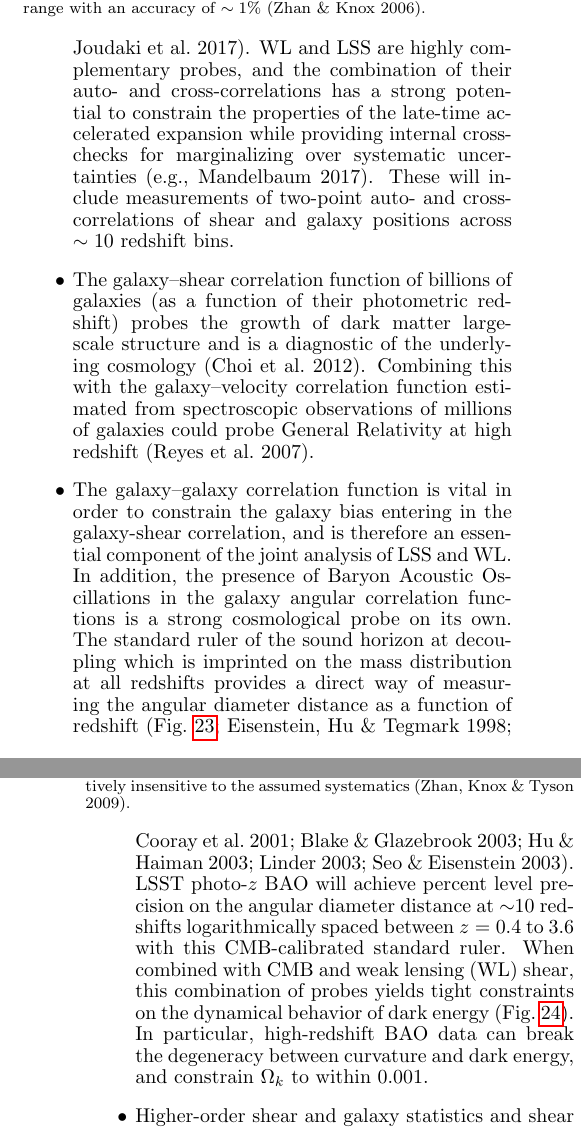
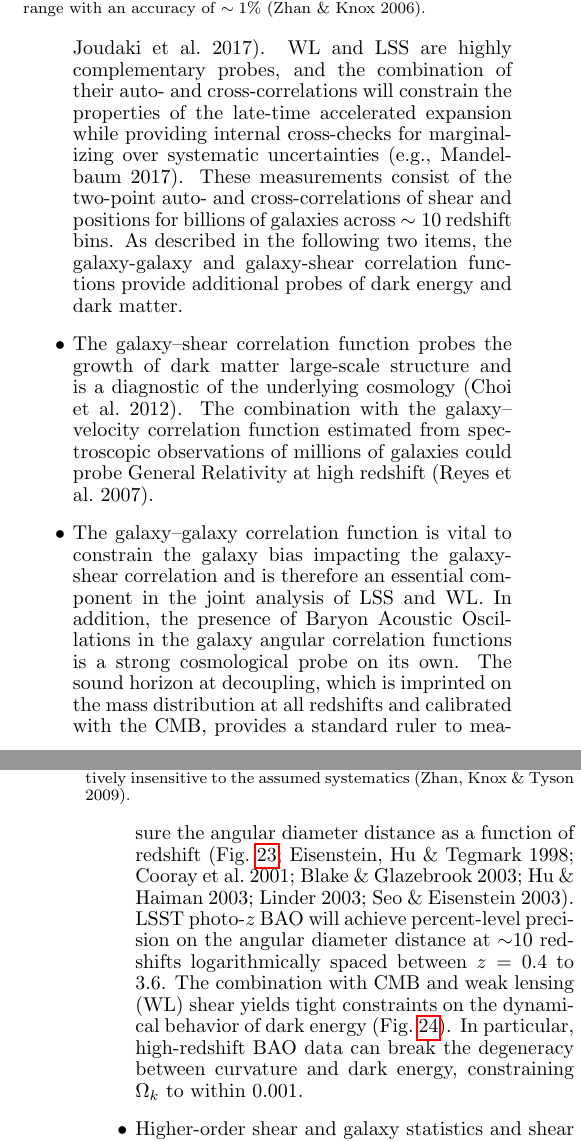
Before and after one commit to lsst-pst/overview_paper, a LaTeX document (lsst.tex, which reads science.tex): two parts of the columns of pages 26 and 27 of 42, joined at a grey line, cut so that both start at the same text. Compiled offline with pdfLaTeX.

Commit message:
edits to the first 3 bullets in sec 4.1

```diff
--- a/science.tex
+++ b/science.tex
@@ -164,36 +164,36 @@ The main LSST observables in the context of dark energy and matter are described
 correlation functions has become standard in analyses of precursor datasets (e.g DES Collaboration
 et al.~2017, Joudaki et al.~2017). WL and LSS are highly complementary probes, and the combination
-of their auto- and cross-correlations has a strong
-potential to constrain the properties of the late-time accelerated expansion while providing
+of their auto- and cross-correlations will constrain the properties of the late-time accelerated expansion while providing
 internal cross-checks for marginalizing over systematic uncertainties (e.g., Mandelbaum~2017).
-These will include measurements of two-point auto- and cross-correlations of shear and
-galaxy positions
-across $\sim 10$ redshift bins.
+These measurements consist of the two-point auto- and cross-correlations of shear and positions for billions of galaxies across $\sim 10$ redshift bins.
+As described in the following two items, the galaxy-galaxy and galaxy-shear correlation functions provide additional probes of dark energy and dark matter.
 %\item Measurements of the two-point auto- and cross-correlation of shear across multiple redshift bins.
 %(Fig.~\ref{Fig:wlPk}).
 % There will be over 50 of these auto and cross power spectra constructed from the shape catalog with excellent photometric redshifts
 % (Jain \& Taylor 2003).
 %
-\item The galaxy--shear correlation function of billions of galaxies (as a function of their
-photometric redshift) probes the growth of dark matter large-scale structure and is a
-diagnostic of the underlying cosmology (Choi et al.~2012). Combining this with the
+%\item The shear--shear correlation function, often referred to as ``cosmic shear,'' provides a direct probe of the
+%underlying matter distribution ([best citation?]) and is independent of the galaxy bias. The growth of structure can be
+%measured with photometric redshift tomography. These correlations can also be used to construct mass maps which
+%enable numerous cross-correlation studies.
+
+\item The galaxy--shear correlation function probes the growth of dark matter large-scale structure and is a
+diagnostic of the underlying cosmology (Choi et al.~2012). The combination with the
 galaxy--velocity correlation function estimated from spectroscopic observations of millions of galaxies
 could probe General Relativity at high redshift (Reyes et al.~2007).
 %
-\item The galaxy--galaxy correlation function is vital in
-order to constrain the galaxy bias entering in the galaxy-shear correlation, and is therefore
-an essential component of the joint analysis of LSS and WL. In addition, the presence of
+\item The galaxy--galaxy correlation function is vital to constrain the galaxy bias impacting the galaxy-shear correlation and is therefore
+an essential component in the joint analysis of LSS and WL. In addition, the presence of
 Baryon Acoustic Oscillations in the galaxy angular correlation functions is a strong cosmological
-probe on its own. The standard ruler of the sound horizon at decoupling which is imprinted on the
-mass distribution at all redshifts provides a direct way of measuring the angular diameter
+probe on its own. The sound horizon at decoupling, which is imprinted on the
+mass distribution at all redshifts and calibrated with the CMB, provides a standard ruler to measure the angular diameter
 distance as a function of redshift (Fig.~\ref{Fig:bao}; Eisenstein, Hu \& Tegmark 1998;
 Cooray et al.~2001; Blake \& Glazebrook 2003; Hu \& Haiman 2003; Linder 2003; Seo \&
-Eisenstein 2003). LSST photo-$z$ BAO will achieve percent level precision on the angular
-diameter distance at $\sim$10 redshifts logarithmically spaced between $z = 0.4$ to 3.6
-with this CMB-calibrated standard ruler. When combined with CMB
-and weak lensing (WL) shear, this combination of probes yields tight constraints on the
+Eisenstein 2003). LSST photo-$z$ BAO will achieve percent-level precision on the angular
+diameter distance at $\sim$10 redshifts logarithmically spaced between $z = 0.4$ to 3.6. The combination with CMB
+and weak lensing (WL) shear yields tight constraints on the
 dynamical behavior of dark energy (Fig.~\ref{Fig:bao2}). In particular, high-redshift BAO data can break
-the degeneracy between curvature and dark energy, and constrain $\Omega_k$ to within
+the degeneracy between curvature and dark energy, constraining $\Omega_k$ to within
 0.001.
 %, which is about ten times better than the most accurate current
 %result based on WMAP and SDSS data (Komatsu et al.~2009; Percival et
```
Also changed, not shown: science.tex (6 more changed lines).
